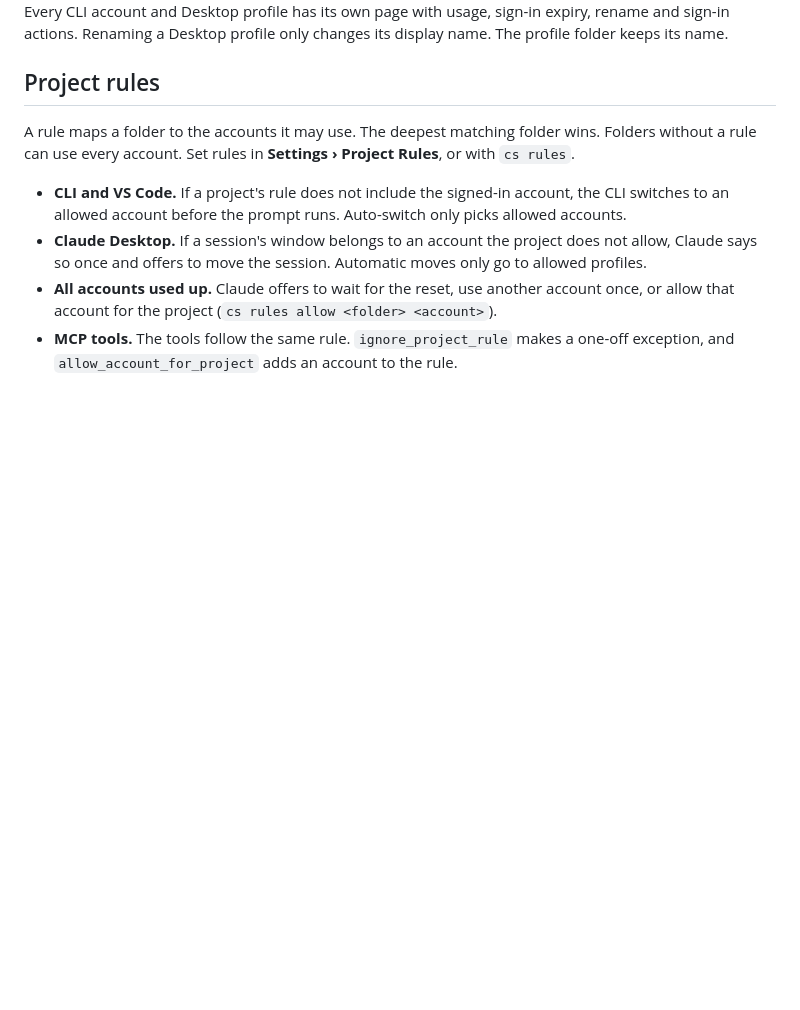
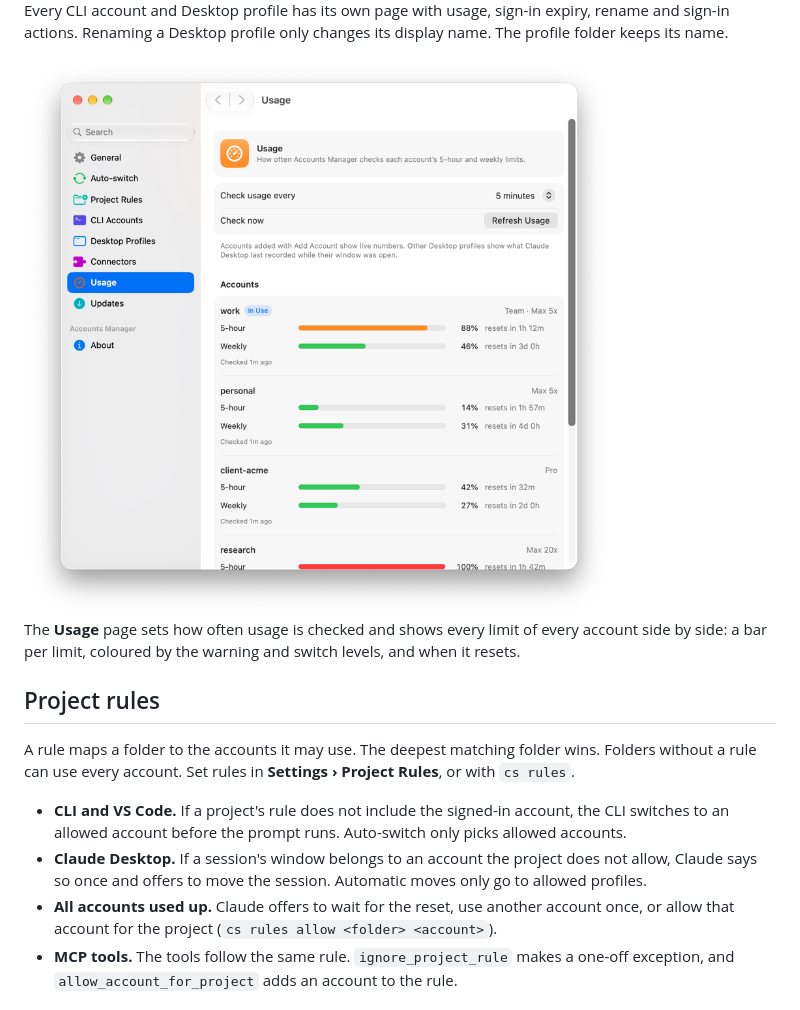
Before and after one commit to NurFajarSA/claude-switch, a Markdown page: README.md, the part around the change. GitHub-like rendering; pictures changed too: docs/images/settings-usage.png (added); blank space fills up the shorter version.

```diff
--- a/README.md
+++ b/README.md
@@ -193,6 +193,10 @@ Measured on Claude Code 2.1, a CLI login lasts about 28 days from sign-in, and r
 
 Every CLI account and Desktop profile has its own page with usage, sign-in expiry, rename and sign-in actions. Renaming a Desktop profile only changes its display name. The profile folder keeps its name.
 
+<img src="docs/images/settings-usage.png" width="600" alt="Settings window on the Usage pane with the polling interval and, for each account, a bar per limit (5-hour and weekly) with the percent used and when it resets">
+
+The **Usage** page sets how often usage is checked and shows every limit of every account side by side: a bar per limit, coloured by the warning and switch levels, and when it resets.
+
 ## Project rules
 
 A rule maps a folder to the accounts it may use. The deepest matching folder wins. Folders without a rule can use every account. Set rules in **Settings › Project Rules**, or with `cs rules`.
```
Also changed, not shown: CHANGELOG.md (+1 -0 lines), 2 other files.
